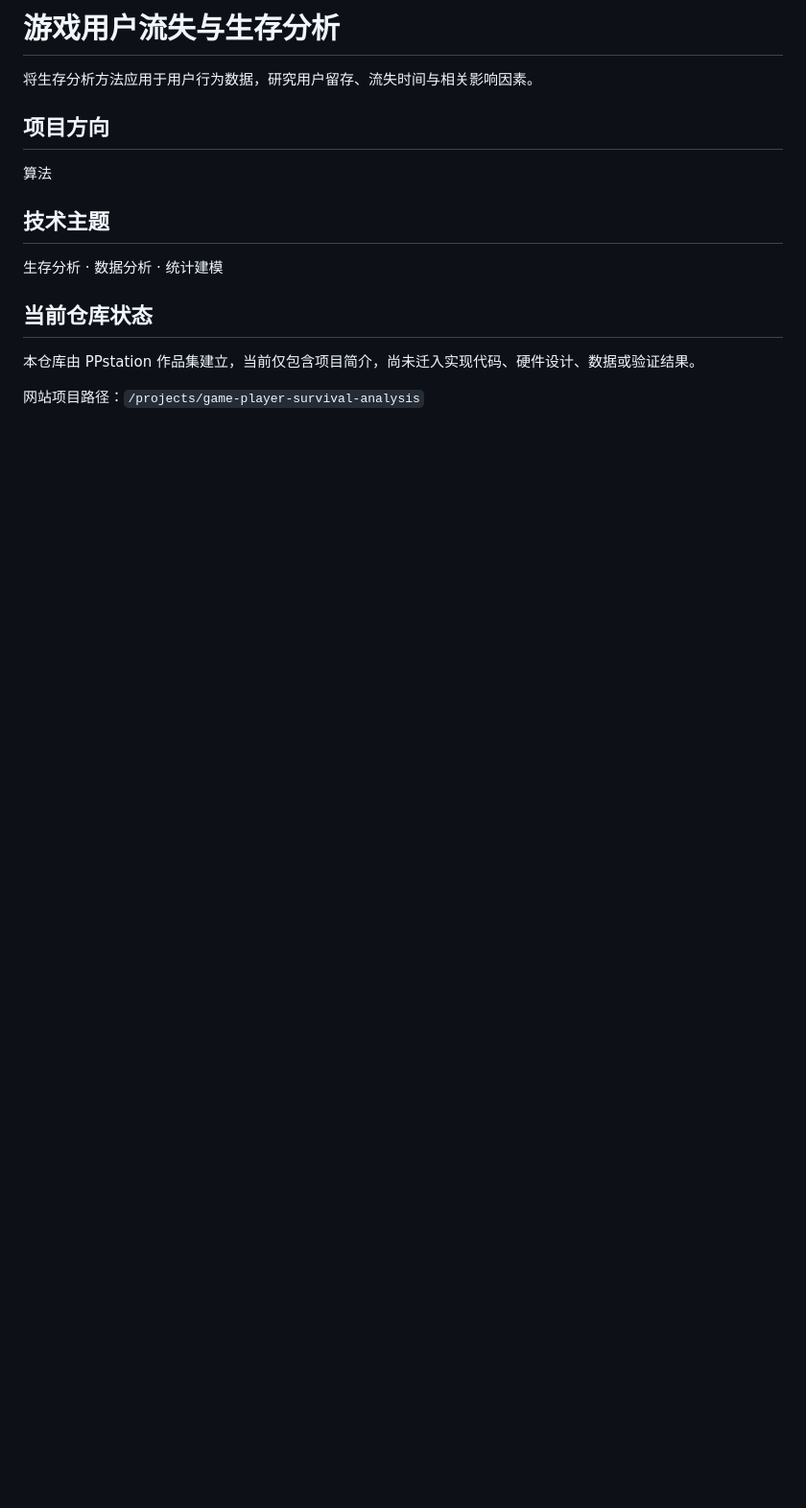
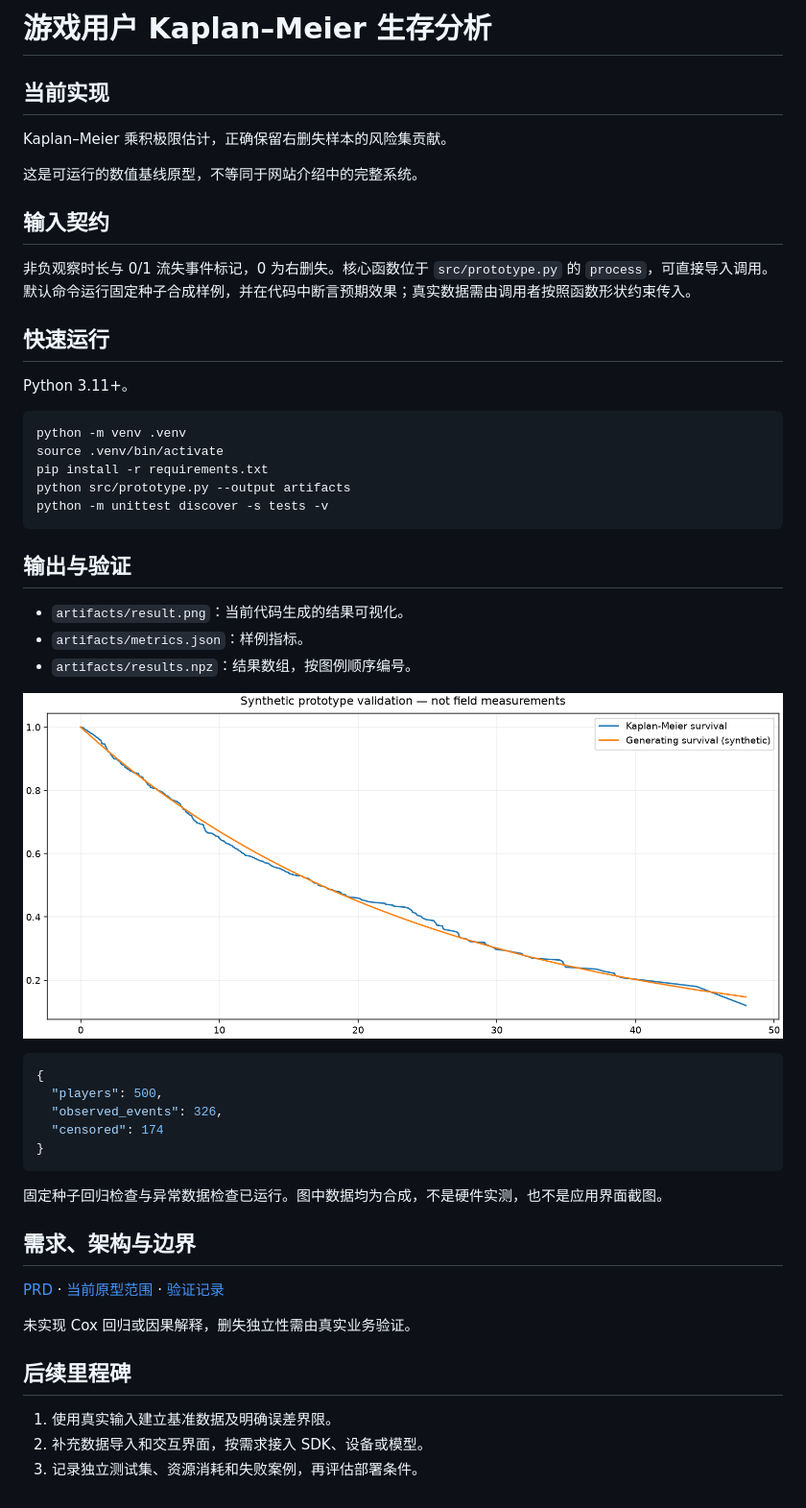
Before and after one commit to aruchid/game-player-survival-analysis, a Markdown page: README.md, the part around the change. Shown at 96% size. Drawn GitHub-style; pictures changed too: artifacts/result.png (added); blank space fills up the shorter version.

Commit message:
feat: implement verified numerical prototype with requirements and result plots

````diff
--- a/README.md
+++ b/README.md
@@ -1,17 +1,53 @@
-# 游戏用户流失与生存分析
+# 游戏用户 Kaplan–Meier 生存分析
 
-将生存分析方法应用于用户行为数据，研究用户留存、流失时间与相关影响因素。
+## 当前实现
 
-## 项目方向
+Kaplan–Meier 乘积极限估计，正确保留右删失样本的风险集贡献。
 
-算法
+这是可运行的数值基线原型，不等同于网站介绍中的完整系统。
 
-## 技术主题
+## 输入契约
 
-生存分析 · 数据分析 · 统计建模
+非负观察时长与 0/1 流失事件标记，0 为右删失。核心函数位于 `src/prototype.py` 的 `process`，可直接导入调用。默认命令运行固定种子合成样例，并在代码中断言预期效果；真实数据需由调用者按照函数形状约束传入。
 
-## 当前仓库状态
+## 快速运行
 
-本仓库由 PPstation 作品集建立，当前仅包含项目简介，尚未迁入实现代码、硬件设计、数据或验证结果。
+Python 3.11+。
 
-网站项目路径：`/projects/game-player-survival-analysis`
+```sh
+python -m venv .venv
+source .venv/bin/activate
+pip install -r requirements.txt
+python src/prototype.py --output artifacts
+python -m unittest discover -s tests -v
+```
+
+## 输出与验证
+
+- `artifacts/result.png`：当前代码生成的结果可视化。
+- `artifacts/metrics.json`：样例指标。
+- `artifacts/results.npz`：结果数组，按图例顺序编号。
+
+![实际运行结果（合成样例）](artifacts/result.png)
+
+```json
+{
+  "players": 500,
+  "observed_events": 326,
+  "censored": 174
+}
+```
+
+固定种子回归检查与异常数据检查已运行。图中数据均为合成，不是硬件实测，也不是应用界面截图。
+
+## 需求、架构与边界
+
+[PRD](docs/PRD.md) · [当前原型范围](docs/IMPLEMENTATION.md) · [验证记录](docs/VALIDATION.md)
+
+未实现 Cox 回归或因果解释，删失独立性需由真实业务验证。
+
+## 后续里程碑
+
+1. 使用真实输入建立基准数据及明确误差界限。
+2. 补充数据导入和交互界面，按需求接入 SDK、设备或模型。
+3. 记录独立测试集、资源消耗和失败案例，再评估部署条件。
````
Also changed, not shown: docs/IMPLEMENTATION.md (added, +21 -0 lines), docs/PRD.md (added, +65 -0 lines), docs/VALIDATION.md (added, +16 -0 lines), 8 other files.
